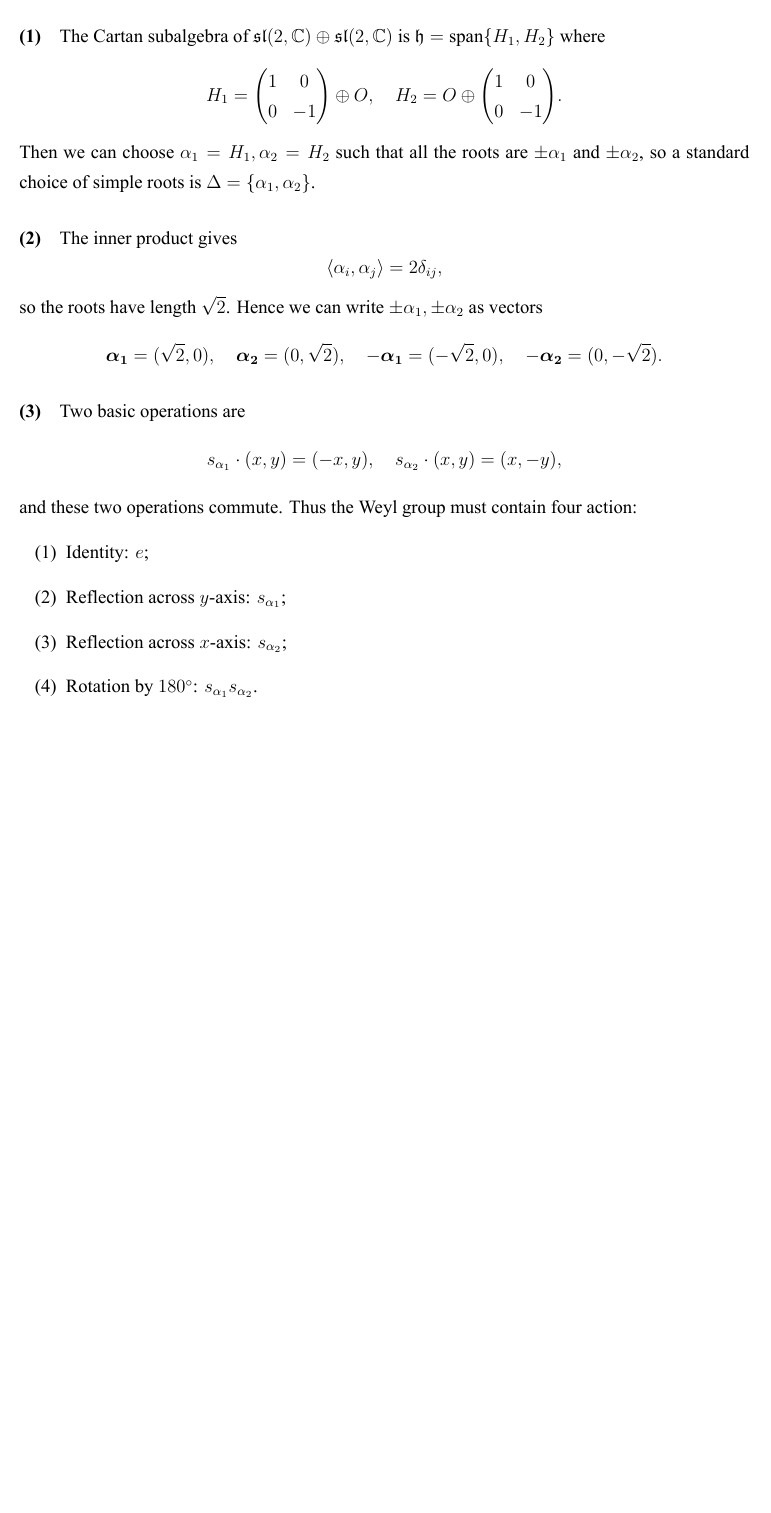
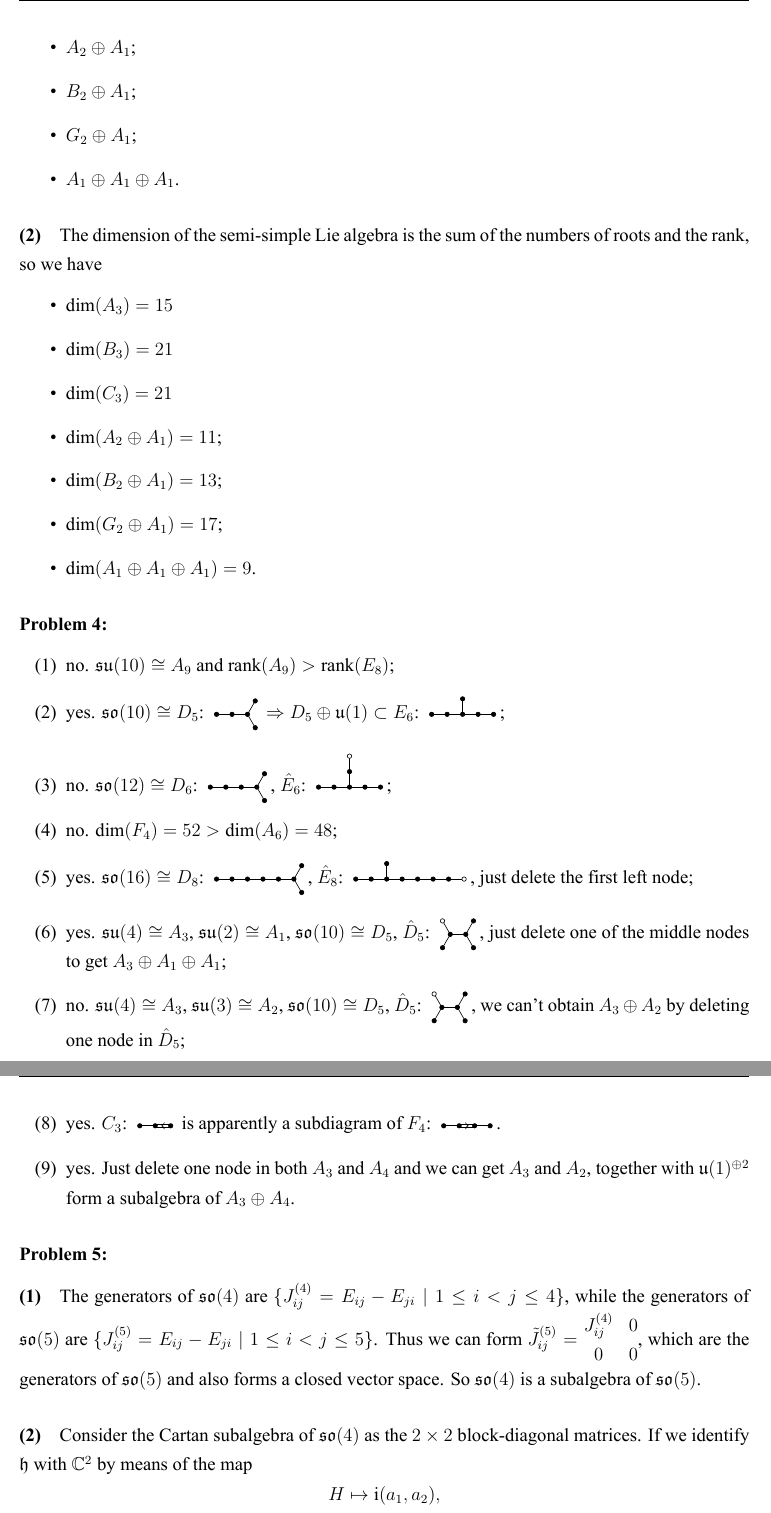
Before and after one commit to oFtangcY/2026spring_homework, a LaTeX document (Lie_group/main.tex): part of page 3 of 3 before the commit and two parts of pages 3 and 4 of 4 after it, the two joined at a grey line, cut at the place of the change, the shorter picture padded with empty space. The pictures show the PDF file Lie_group/main.pdf that the author committed with the source.

Commit message:
Write LG homework5

```diff
--- a/Lie_group/main.tex
+++ b/Lie_group/main.tex
@@ -10,12 +10,3 @@
 
 \subsubsection*{Problem 1:}
 \paragraph{(1)}
-Using the formula
-\begin{equation*}
-  \pi_m(X) f = -\pdv{f}{z_1} \left(X_{11} z_1 + X_{12} z_2\right) - \pdv{f}{z_2} \left(X_{21} z_1 + X_{22} z_2\right),
-\end{equation*}
-by direct calculation we can write out the three Lie algebra generators in the representation \textbf{4} as
-\begin{align*}
-  \pi_3(J_1) &= \mathrm{i} \mqty(0 & -1 & 0 & 0 \\
-  -3 & 0 & -2 & 0 \\
-  0 & -2 & 0 & -3 \\
@@ -55,7 +54 @@ which is the standard generators of $\mathfrak{so}(3)$.
 
-\paragraph{Problem 3:}
-The Cartan subalgebra elements are diagonal matrices
-\begin{equation*}
-  H = \mqty(\lambda_1 & 0 & \cdots & 0 \\ 0 & \lambda_2 & \cdots & 0 \\ \vdots & \vdots & \ddots & \vdots \\ 0 & 0 & \cdots & \lambda_{n + 1}),
-\end{equation*}
-with
@@ -70,11 +54,0 @@ Hence when $j \neq k$, $E_{j, k}$ is a root vector for the root called $\alpha_{
-\begin{equation*}
-  \langle \alpha_{j, k}, H \rangle = \lambda_j - \lambda_k.
-\end{equation*}
-Take the orthonormal basis $e_1, e_2, \cdots, e_{n + 1}$ of the vector space $\mathbb{C}^{n + 1}$ such that $e_i = E_{i, i}$, we can write
-\begin{equation*}
-  p \cdot \tr(\alpha_{j, k}^{\dagger} H) = \lambda_j - \lambda_k \Rightarrow \alpha_{j, k} = \frac{e_j - e_k}{p}
-\end{equation*}
-with coroots
-\begin{equation*}
-  H_{j, k} \equiv H_{\alpha_{j, k}} = \frac{2\alpha_{j, k}}{\langle \alpha_{j, k}, \alpha_{j, k} \rangle} = e_j - e_k.
-\end{equation*}
@@ -82,2 +58 @@ The corresponding $X_{\alpha} = E_{j, k}$ and $Y_{\alpha} = E_{k, j}$ together w
 
-\paragraph{Problem 4:}
@@ -84,6 +69 @@ The corresponding $X_{\alpha} = E_{j, k}$ and $Y_{\alpha} = E_{k, j}$ together w
 \paragraph{(1)}
-The Cartan subalgebra of $\mathfrak{sl}(2, \mathbb{C}) \oplus \mathfrak{sl}(2, \mathbb{C})$ is $\mathfrak{h} = \text{span} \{H_1, H_2\}$ where
-\begin{equation*}
-  H_1 = \mqty(1 & 0 \\ 0 & -1) \oplus O, \quad H_2 = O \oplus \mqty(1 & 0 \\ 0 & -1).
-\end{equation*}
-Then we can choose $\alpha_1 = H_1, \alpha_2 = H_2$ such that all the roots are $\pm \alpha_1$ and $\pm \alpha_2$, so a standard choice of simple roots is $\Delta = \{\alpha_1, \alpha_2\}$.
@@ -90,3 +84,9 @@ Then we can choose $\alpha_1 = H_1, \alpha_2 = H_2$ such that all the roots are
+  \item $A_1 \oplus A_1 \oplus A_1$.
+\end{itemize}
 
 \paragraph{(2)}
-The inner product gives
+The dimension of the semi-simple Lie algebra is the sum of the numbers of roots and the rank, so we have
+\begin{itemize}
+  \item $\dim(A_3) = 15$
+  \item $\dim(B_3) = 21$
+  \item $\dim(C_3) = 21$
@@ -93,8 +97,27 @@ The inner product gives
+\end{itemize}
+
+\subsubsection*{Problem 4:}
+\begin{enumerate}[label=(\arabic*)]
+  \item no. $\mathfrak{su}(10) \cong A_9$ and $\rank(A_9) > \rank(E_8)$;
+  \item yes. $\mathfrak{so}(10) \cong D_5$: \dynkin{D}{5} $\Rightarrow D_5 \oplus \mathfrak{u}(1) \subset E_6$: \dynkin{E}{6};
+  \item no. $\mathfrak{so}(12) \cong D_6$: \dynkin{D}{6}, $\hat{E}_6$: \dynkin[extended]{E}{6};
+  \item no. $\dim(F_4) = 52 > \dim(A_6) = 48$;
+  \item yes. $\mathfrak{so}(16) \cong D_8$: \dynkin{D}{8}, $\hat{E}_8$: \dynkin[extended]{E}{8}, just delete the first left node;
+  \item yes. $\mathfrak{su}(4) \cong A_3$, $\mathfrak{su}(2) \cong A_1$, $\mathfrak{so}(10) \cong D_5$, $\hat{D}_5$: \dynkin[extended]{D}{5}, just delete one of the middle nodes to get $A_3 \oplus A_1 \oplus A_1$;
+  \item no. $\mathfrak{su}(4) \cong A_3$, $\mathfrak{su}(3) \cong A_2$, $\mathfrak{so}(10) \cong D_5$, $\hat{D}_5$: \dynkin[extended]{D}{5}, we can't obtain $A_3 \oplus A_2$ by deleting one node in $\hat{D}_5$;
+  \item yes. $C_3$: \dynkin{C}{3} is apparently a subdiagram of $F_4$: \dynkin{F}{4}.
+  \item yes. Just delete one node in both $A_3$ and $A_4$ and we can get $A_3$ and $A_2$, together with $\mathfrak{u}(1)^{\oplus 2}$ form a subalgebra of $A_3 \oplus A_4$.
+\end{enumerate}
+
+\subsubsection*{Problem 5:}
+\paragraph{(1)}
+The generators of $\mathfrak{so}(4)$ are $\{J^{(4)}_{ij} = E_{ij} - E_{ji} \mid 1 \leq i < j \leq 4\}$, while the generators of $\mathfrak{so}(5)$ are $\{J^{(5)}_{ij} = E_{ij} - E_{ji} \mid 1 \leq i < j \leq 5\}$.
+Thus we can form $\tilde{J}^{(5)}_{ij} = \mqty{J^{(4)}_{ij} & 0 \\ 0 & 0}$, which are the generators of $\mathfrak{so}(5)$ and also forms a closed vector space.
+So $\mathfrak{so}(4)$ is a subalgebra of $\mathfrak{so}(5)$.
+
+\paragraph{(2)}
+Consider the Cartan subalgebra of $\mathfrak{so}(4)$ as the $2\times 2$ block-diagonal matrices.
+If we identify $\mathfrak{h}$ with $\mathbb{C}^2$ by means of the map
 \begin{equation*}
-  \langle \alpha_i, \alpha_j \rangle = 2\delta_{ij},
+  H \mapsto \mathrm{i} (a_1, a_2),
 \end{equation*}
-so the roots have length $\sqrt{2}$.
-Hence we can write $\pm \alpha_1, \pm \alpha_2$ as vectors
-\begin{equation*}
-  \vb*{\alpha_1} = (\sqrt{2}, 0),\quad \vb*{\alpha_2} = (0, \sqrt{2}),\quad -\vb*{\alpha_1} = (-\sqrt{2}, 0),\quad -\vb*{\alpha_2} = (0, -\sqrt{2}).
-\end{equation*}
@@ -101,17 +128,5 @@ Hence we can write $\pm \alpha_1, \pm \alpha_2$ as vectors
 
 \paragraph{(3)}
-Two basic operations are
-\begin{equation*}
-  s_{\alpha_1} \cdot (x, y) = (-x, y), \quad s_{\alpha_2} \cdot (x, y) = (x, -y),
-\end{equation*}
-and these two operations commute.
-Thus the Weyl group must contain four action:
-\begin{enumerate}
-  \item Identity: $e$;
-  \item Reflection across $y$-axis: $s_{\alpha_1}$;
-  \item Reflection across $x$-axis: $s_{\alpha_2}$;
-  \item Rotation by $180^{\circ}$: $s_{\alpha_1} s_{\alpha_2}$.
-\end{enumerate}
-
+$\pm e_1 \pm e_2$ are the long roots of $B_2$, and the correspondance ensures the closure of the root system.
 
 \end{document}
```
Also changed, not shown: Lie_group/preamble/config.tex (+2 -2 lines), Lie_group/preamble/packages.tex (+1 -0 lines), Lie_group/main.pdf, Lie_group/main.tex (100 more changed lines), 8 other files.
